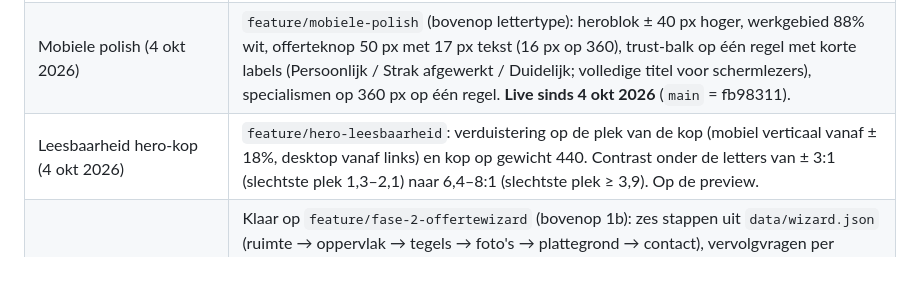
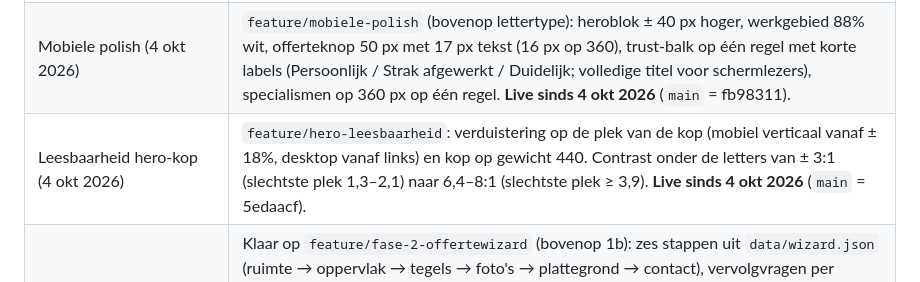
Before and after one commit to FernandoS2903/Dekoningtegelwerken, a Markdown page: docs/GEHEUGEN.md, the part around the change. GitHub-like rendering.

Commit message:
Geheugen: leesbaarheid hero-kop live
Co-Authored-By: Claude Opus 5.5 (1M context) <noreply@anthropic.com>
Claude-Session: https://claude.ai/code/session_01D1zgbJtGZhUWPngPTadmnG

```diff
--- a/docs/GEHEUGEN.md
+++ b/docs/GEHEUGEN.md
@@ -15,7 +15,7 @@ Werk dit bestand bij aan het eind van elke fase.
 | Mobiele hero (feedback Bob, 4 okt 2026) | `feature/mobiele-hero`: compactere hero (± 74svh), groter logo (69 px) in dezelfde header, h1 44–46 px, lichtere overlay bovenin, één dominante knop + tekstlink, dunne trust-balk; projectkop en eerste foto al in het eerste scherm op 390 px. **Live sinds 4 okt 2026** (`main` = 886424e). |
 | Lettertype (4 okt 2026) | `feature/lettertype`: Fraunces (koppen) + Inter (tekst) in plaats van Instrument Serif + Manrope; og-image opnieuw gemaakt met de nieuwe hero, het paarse logo en Fraunces. **Live sinds 4 okt 2026** (`main` = fb98311). |
 | Mobiele polish (4 okt 2026) | `feature/mobiele-polish` (bovenop lettertype): heroblok ± 40 px hoger, werkgebied 88% wit, offerteknop 50 px met 17 px tekst (16 px op 360), trust-balk op één regel met korte labels (Persoonlijk / Strak afgewerkt / Duidelijk; volledige titel voor schermlezers), specialismen op 360 px op één regel. **Live sinds 4 okt 2026** (`main` = fb98311). |
-| Leesbaarheid hero-kop (4 okt 2026) | `feature/hero-leesbaarheid`: verduistering op de plek van de kop (mobiel verticaal vanaf ± 18%, desktop vanaf links) en kop op gewicht 440. Contrast onder de letters van ± 3:1 (slechtste plek 1,3–2,1) naar 6,4–8:1 (slechtste plek ≥ 3,9). Op de preview. |
+| Leesbaarheid hero-kop (4 okt 2026) | `feature/hero-leesbaarheid`: verduistering op de plek van de kop (mobiel verticaal vanaf ± 18%, desktop vanaf links) en kop op gewicht 440. Contrast onder de letters van ± 3:1 (slechtste plek 1,3–2,1) naar 6,4–8:1 (slechtste plek ≥ 3,9). **Live sinds 4 okt 2026** (`main` = 5edaacf). |
 | Stap 2 — offertewizard `/offerte` | Klaar op `feature/fase-2-offertewizard` (bovenop 1b): zes stappen uit `data/wizard.json` (ruimte → oppervlak → tegels → foto's → plattegrond → contact), vervolgvragen per ruimte, lengte × breedte, uploads met miniaturen, sessionStorage, samenvatting in het formaat "Nieuwe aanvraag – Badkamer, 1971 RA / Badkamer: vloer ±8 m², wanden ±31 m² · Inloopdouche …". **Zonder backend verstuurt hij niets**: de bezoeker krijgt de samenvatting om via WhatsApp/e-mail door te sturen of te kopiëren. Op de preview; in `main` (de2ce63), **live sinds 4 okt 2026** (uitgerold door Bob). |
 | Stap 3 — backend | Niet begonnen. De wizard is er klaar voor: `data-endpoint` op het formulier zetten, dan gaan antwoorden + bestanden als multipart naar die URL. |
 | Stap 4 — beheer, calculatie, offertes, project-CMS | Niet begonnen. |
```
